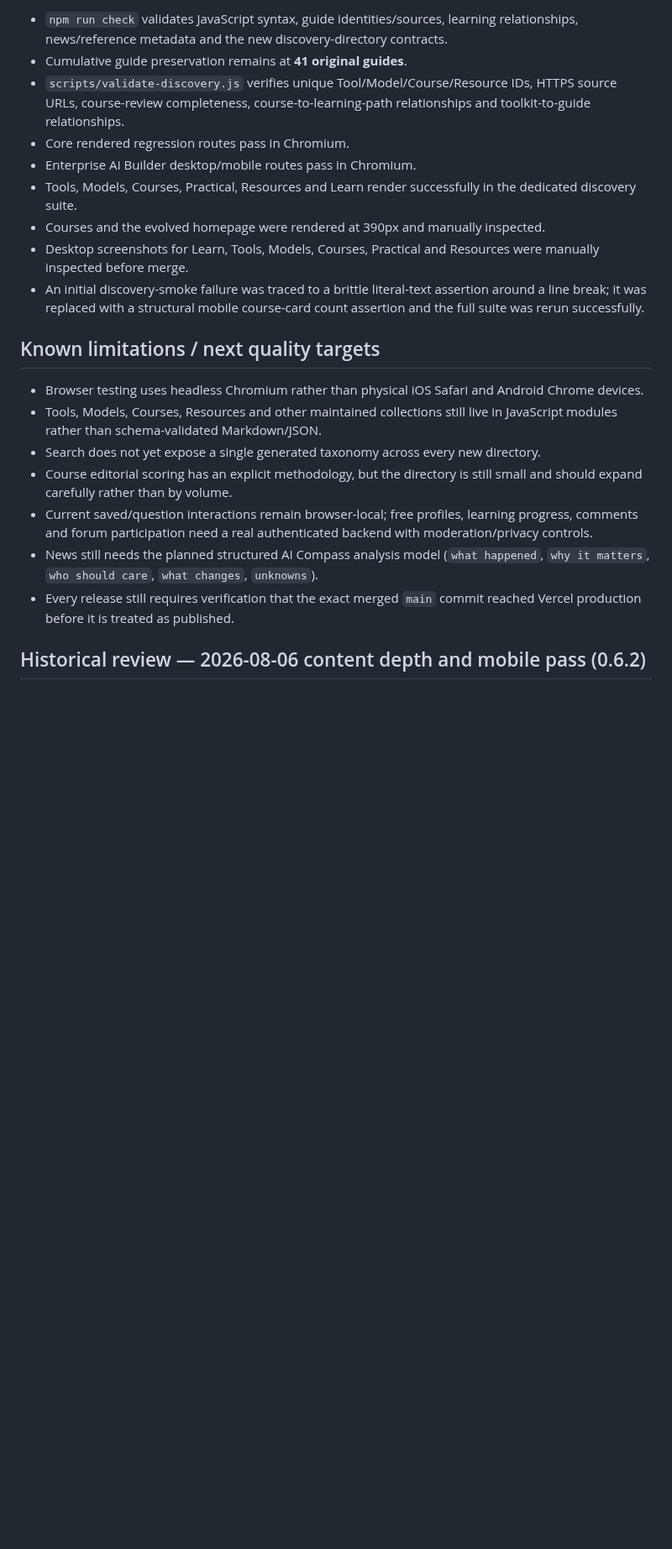
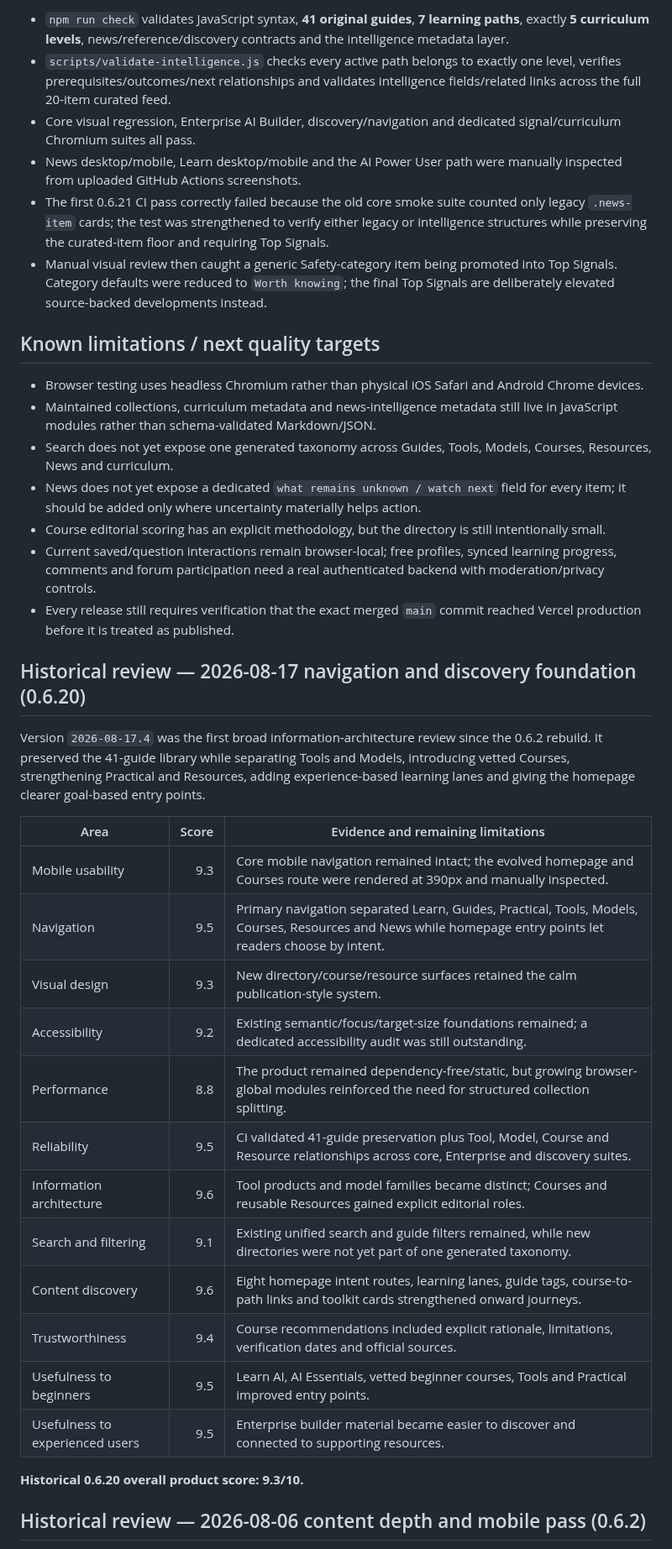
Before and after one commit to Mr-Meow-ZA/ai-compass, a Markdown page: docs/QUALITY_SCORE.md, the part around one of its changes. Shown at 84% size. Rendered like a GitHub page; blank space fills up the shorter version.

Commit message:
Review 0.6.21 signal and curriculum quality

```diff
--- a/docs/QUALITY_SCORE.md
+++ b/docs/QUALITY_SCORE.md
@@ -25,23 +25,41 @@ Version `2026-08-17.4` is the first broad information-architecture review since
 
-- `npm run check` validates JavaScript syntax, guide identities/sources, learning relationships, news/reference metadata and the new discovery-directory contracts.
-- Cumulative guide preservation remains at **41 original guides**.
-- `scripts/validate-discovery.js` verifies unique Tool/Model/Course/Resource IDs, HTTPS source URLs, course-review completeness, course-to-learning-path relationships and toolkit-to-guide relationships.
-- Core rendered regression routes pass in Chromium.
-- Enterprise AI Builder desktop/mobile routes pass in Chromium.
-- Tools, Models, Courses, Practical, Resources and Learn render successfully in the dedicated discovery suite.
-- Courses and the evolved homepage were rendered at 390px and manually inspected.
-- Desktop screenshots for Learn, Tools, Models, Courses, Practical and Resources were manually inspected before merge.
-- An initial discovery-smoke failure was traced to a brittle literal-text assertion around a line break; it was replaced with a structural mobile course-card count assertion and the full suite was rerun successfully.
+- `npm run check` validates JavaScript syntax, **41 original guides**, **7 learning paths**, exactly **5 curriculum levels**, news/reference/discovery contracts and the intelligence metadata layer.
+- `scripts/validate-intelligence.js` checks every active path belongs to exactly one level, verifies prerequisites/outcomes/next relationships and validates intelligence fields/related links across the full 20-item curated feed.
+- Core visual regression, Enterprise AI Builder, discovery/navigation and dedicated signal/curriculum Chromium suites all pass.
+- News desktop/mobile, Learn desktop/mobile and the AI Power User path were manually inspected from uploaded GitHub Actions screenshots.
+- The first 0.6.21 CI pass correctly failed because the old core smoke suite counted only legacy `.news-item` cards; the test was strengthened to verify either legacy or intelligence structures while preserving the curated-item floor and requiring Top Signals.
+- Manual visual review then caught a generic Safety-category item being promoted into Top Signals. Category defaults were reduced to `Worth knowing`; the final Top Signals are deliberately elevated source-backed developments instead.
 
 ## Known limitations / next quality targets
 
 - Browser testing uses headless Chromium rather than physical iOS Safari and Android Chrome devices.
-- Tools, Models, Courses, Resources and other maintained collections still live in JavaScript modules rather than schema-validated Markdown/JSON.
-- Search does not yet expose a single generated taxonomy across every new directory.
-- Course editorial scoring has an explicit methodology, but the directory is still small and should expand carefully rather than by volume.
-- Current saved/question interactions remain browser-local; free profiles, learning progress, comments and forum participation need a real authenticated backend with moderation/privacy controls.
-- News still needs the planned structured AI Compass analysis model (`what happened`, `why it matters`, `who should care`, `what changes`, `unknowns`).
+- Maintained collections, curriculum metadata and news-intelligence metadata still live in JavaScript modules rather than schema-validated Markdown/JSON.
+- Search does not yet expose one generated taxonomy across Guides, Tools, Models, Courses, Resources, News and curriculum.
+- News does not yet expose a dedicated `what remains unknown / watch next` field for every item; it should be added only where uncertainty materially helps action.
+- Course editorial scoring has an explicit methodology, but the directory is still intentionally small.
+- Current saved/question interactions remain browser-local; free profiles, synced learning progress, comments and forum participation need a real authenticated backend with moderation/privacy controls.
 - Every release still requires verification that the exact merged `main` commit reached Vercel production before it is treated as published.
+
+## Historical review — 2026-08-17 navigation and discovery foundation (0.6.20)
+
+Version `2026-08-17.4` was the first broad information-architecture review since the 0.6.2 rebuild. It preserved the 41-guide library while separating Tools and Models, introducing vetted Courses, strengthening Practical and Resources, adding experience-based learning lanes and giving the homepage clearer goal-based entry points.
+
+| Area | Score | Evidence and remaining limitations |
+|---|---:|---|
+| Mobile usability | 9.3 | Core mobile navigation remained intact; the evolved homepage and Courses route were rendered at 390px and manually inspected. |
+| Navigation | 9.5 | Primary navigation separated Learn, Guides, Practical, Tools, Models, Courses, Resources and News while homepage entry points let readers choose by intent. |
+| Visual design | 9.3 | New directory/course/resource surfaces retained the calm publication-style system. |
+| Accessibility | 9.2 | Existing semantic/focus/target-size foundations remained; a dedicated accessibility audit was still outstanding. |
+| Performance | 8.8 | The product remained dependency-free/static, but growing browser-global modules reinforced the need for structured collection splitting. |
+| Reliability | 9.5 | CI validated 41-guide preservation plus Tool, Model, Course and Resource relationships across core, Enterprise and discovery suites. |
+| Information architecture | 9.6 | Tool products and model families became distinct; Courses and reusable Resources gained explicit editorial roles. |
+| Search and filtering | 9.1 | Existing unified search and guide filters remained, while new directories were not yet part of one generated taxonomy. |
+| Content discovery | 9.6 | Eight homepage intent routes, learning lanes, guide tags, course-to-path links and toolkit cards strengthened onward journeys. |
+| Trustworthiness | 9.4 | Course recommendations included explicit rationale, limitations, verification dates and official sources. |
+| Usefulness to beginners | 9.5 | Learn AI, AI Essentials, vetted beginner courses, Tools and Practical improved entry points. |
+| Usefulness to experienced users | 9.5 | Enterprise builder material became easier to discover and connected to supporting resources. |
+
+**Historical 0.6.20 overall product score: 9.3/10.**
 
 ## Historical review — 2026-08-06 content depth and mobile pass (0.6.2)
 
```
Also changed, not shown: other parts of docs/QUALITY_SCORE.md (+27 -27 lines).
